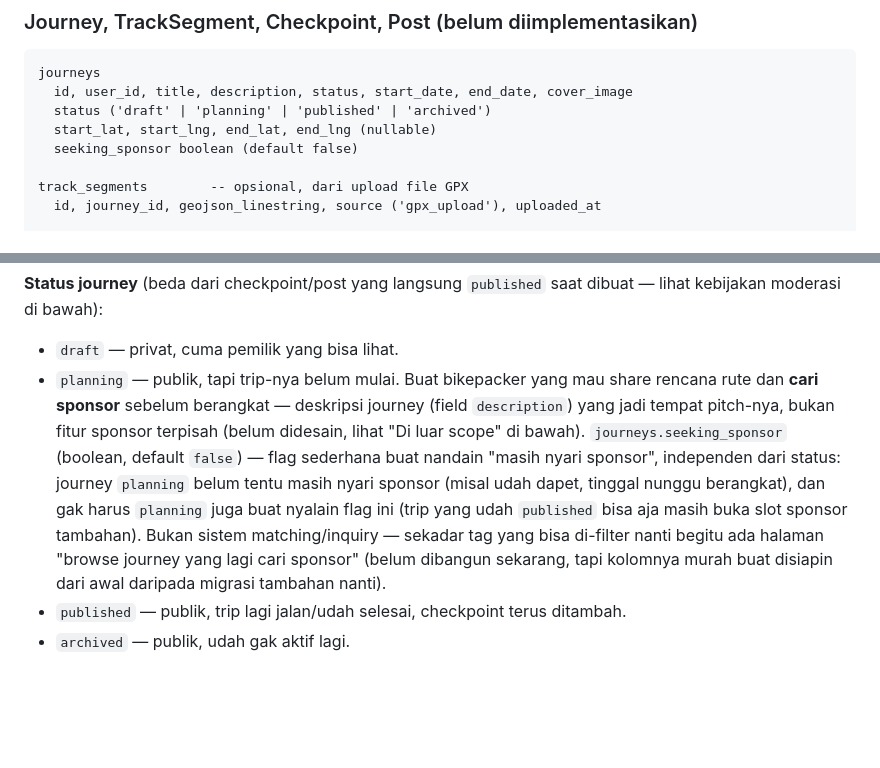
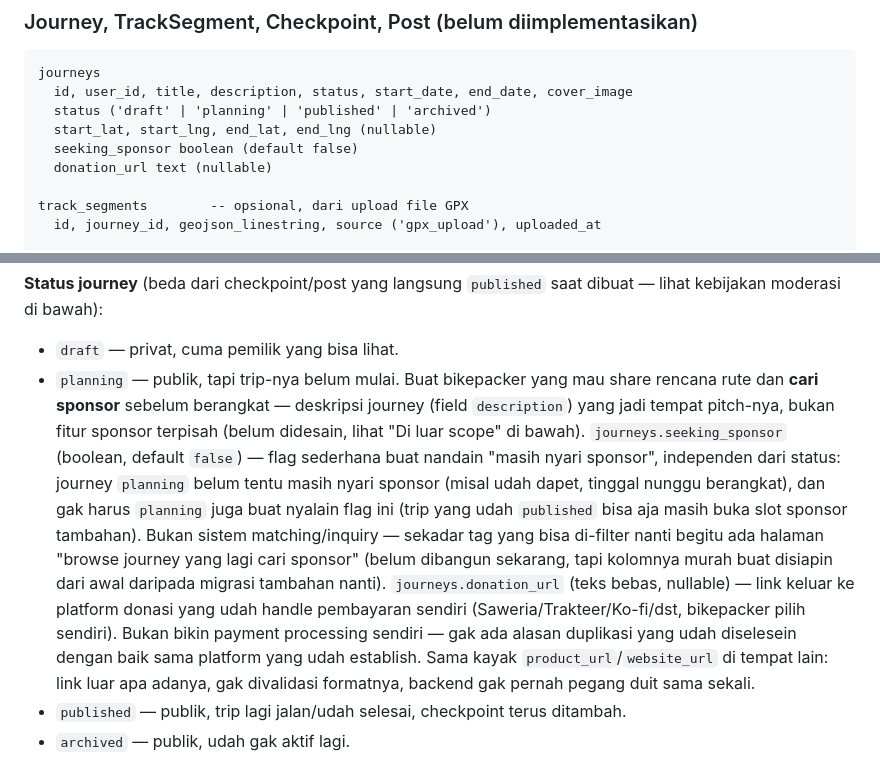
Before and after one commit to songhekyo/bikepackid, a Markdown page: docs/SYSTEM_DESIGN.md, 2 parts joined by grey strips. GitHub-like rendering; blank space fills up the shorter version.

Commit message:
Add donation_url: link out to Saweria/Trakteer/Ko-fi, no payment infra
Checked whether this needed building rather than linking: no - Saweria
and Trakteer are established, popular Indonesian creator-donation
platforms (Saweria's commission is 5%) that already handle payment
processing, compliance, and fraud. Same reasoning as product_url and
journey_sponsors.website_url - link out, never touch money on this
platform. Building payment processing ourselves stays deferred to the
Marketplace phase, where it belongs.

Co-Authored-By: Claude Sonnet 5 <noreply@anthropic.com>
Claude-Session: https://claude.ai/code/session_01Lk2QrwR8UQtvaEfnYwhjEY

```diff
--- a/docs/SYSTEM_DESIGN.md
+++ b/docs/SYSTEM_DESIGN.md
@@ -56,6 +56,7 @@ journeys
   status ('draft' | 'planning' | 'published' | 'archived')
   start_lat, start_lng, end_lat, end_lng (nullable)
   seeking_sponsor boolean (default false)
+  donation_url text (nullable)
 
 track_segments        -- opsional, dari upload file GPX
   id, journey_id, geojson_linestring, source ('gpx_upload'), uploaded_at
@@ -81,7 +82,7 @@ Video di-**embed** dari YouTube/Instagram/TikTok (bukan hosting sendiri) — hem
 
 **Status journey** (beda dari checkpoint/post yang langsung `published` saat dibuat — lihat kebijakan moderasi di bawah):
 - `draft` — privat, cuma pemilik yang bisa lihat.
-- `planning` — publik, tapi trip-nya belum mulai. Buat bikepacker yang mau share rencana rute dan **cari sponsor** sebelum berangkat — deskripsi journey (field `description`) yang jadi tempat pitch-nya, bukan fitur sponsor terpisah (belum didesain, lihat "Di luar scope" di bawah). `journeys.seeking_sponsor` (boolean, default `false`) — flag sederhana buat nandain "masih nyari sponsor", independen dari status: journey `planning` belum tentu masih nyari sponsor (misal udah dapet, tinggal nunggu berangkat), dan gak harus `planning` juga buat nyalain flag ini (trip yang udah `published` bisa aja masih buka slot sponsor tambahan). Bukan sistem matching/inquiry — sekadar tag yang bisa di-filter nanti begitu ada halaman "browse journey yang lagi cari sponsor" (belum dibangun sekarang, tapi kolomnya murah buat disiapin dari awal daripada migrasi tambahan nanti).
+- `planning` — publik, tapi trip-nya belum mulai. Buat bikepacker yang mau share rencana rute dan **cari sponsor** sebelum berangkat — deskripsi journey (field `description`) yang jadi tempat pitch-nya, bukan fitur sponsor terpisah (belum didesain, lihat "Di luar scope" di bawah). `journeys.seeking_sponsor` (boolean, default `false`) — flag sederhana buat nandain "masih nyari sponsor", independen dari status: journey `planning` belum tentu masih nyari sponsor (misal udah dapet, tinggal nunggu berangkat), dan gak harus `planning` juga buat nyalain flag ini (trip yang udah `published` bisa aja masih buka slot sponsor tambahan). Bukan sistem matching/inquiry — sekadar tag yang bisa di-filter nanti begitu ada halaman "browse journey yang lagi cari sponsor" (belum dibangun sekarang, tapi kolomnya murah buat disiapin dari awal daripada migrasi tambahan nanti). `journeys.donation_url` (teks bebas, nullable) — link keluar ke platform donasi yang udah handle pembayaran sendiri (Saweria/Trakteer/Ko-fi/dst, bikepacker pilih sendiri). Bukan bikin payment processing sendiri — gak ada alasan duplikasi yang udah diselesein dengan baik sama platform yang udah establish. Sama kayak `product_url`/`website_url` di tempat lain: link luar apa adanya, gak divalidasi formatnya, backend gak pernah pegang duit sama sekali.
 - `published` — publik, trip lagi jalan/udah selesai, checkpoint terus ditambah.
 - `archived` — publik, udah gak aktif lagi.
 
```
